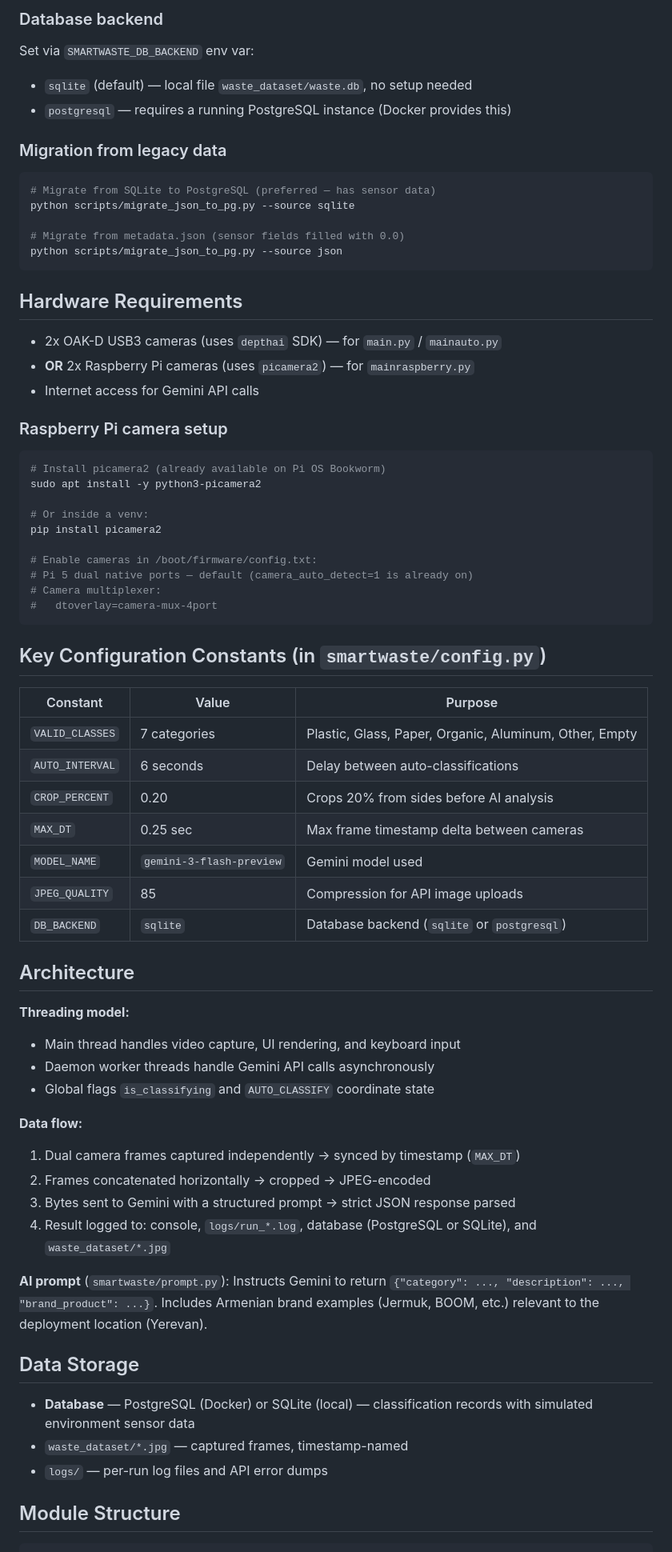
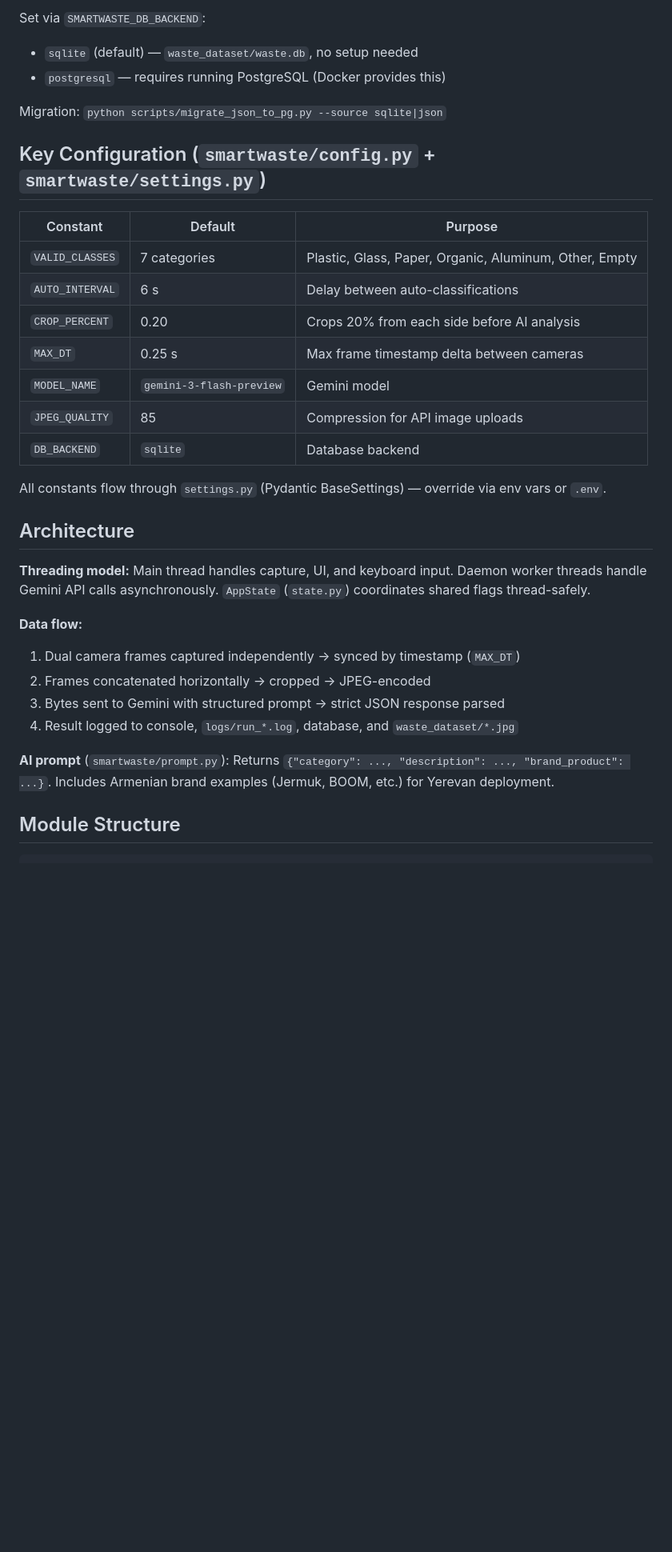
Before and after one commit to ZARISMA/SmartBin, a Markdown page: CLAUDE.md, the part around one of its changes. Shown at 80% size. Drawn GitHub-style; blank space fills up the shorter version.

````diff
--- a/CLAUDE.md
+++ b/CLAUDE.md
@@ -83,73 +36,35 @@ docker-compose logs -f app
 
-### Database backend
+Set via `SMARTWASTE_DB_BACKEND`:
+- `sqlite` (default) — `waste_dataset/waste.db`, no setup needed
+- `postgresql` — requires running PostgreSQL (Docker provides this)
 
-Set via `SMARTWASTE_DB_BACKEND` env var:
-- `sqlite` (default) — local file `waste_dataset/waste.db`, no setup needed
-- `postgresql` — requires a running PostgreSQL instance (Docker provides this)
+Migration: `python scripts/migrate_json_to_pg.py --source sqlite|json`
 
-### Migration from legacy data
+## Key Configuration (`smartwaste/config.py` + `smartwaste/settings.py`)
 
-```bash
-# Migrate from SQLite to PostgreSQL (preferred — has sensor data)
-python scripts/migrate_json_to_pg.py --source sqlite
-
-# Migrate from metadata.json (sensor fields filled with 0.0)
-python scripts/migrate_json_to_pg.py --source json
-```
-
-## Hardware Requirements
-
-- 2x OAK-D USB3 cameras (uses `depthai` SDK) — for `main.py` / `mainauto.py`
-- **OR** 2x Raspberry Pi cameras (uses `picamera2`) — for `mainraspberry.py`
-- Internet access for Gemini API calls
-
-### Raspberry Pi camera setup
-
-```bash
-# Install picamera2 (already available on Pi OS Bookworm)
-sudo apt install -y python3-picamera2
-
-# Or inside a venv:
-pip install picamera2
-
-# Enable cameras in /boot/firmware/config.txt:
-# Pi 5 dual native ports — default (camera_auto_detect=1 is already on)
-# Camera multiplexer:
-#   dtoverlay=camera-mux-4port
-```
-
-## Key Configuration Constants (in `smartwaste/config.py`)
-
-| Constant | Value | Purpose |
+| Constant | Default | Purpose |
 |---|---|---|
 | `VALID_CLASSES` | 7 categories | Plastic, Glass, Paper, Organic, Aluminum, Other, Empty |
-| `AUTO_INTERVAL` | 6 seconds | Delay between auto-classifications |
-| `CROP_PERCENT` | 0.20 | Crops 20% from sides before AI analysis |
-| `MAX_DT` | 0.25 sec | Max frame timestamp delta between cameras |
-| `MODEL_NAME` | `gemini-3-flash-preview` | Gemini model used |
+| `AUTO_INTERVAL` | 6 s | Delay between auto-classifications |
+| `CROP_PERCENT` | 0.20 | Crops 20% from each side before AI analysis |
+| `MAX_DT` | 0.25 s | Max frame timestamp delta between cameras |
+| `MODEL_NAME` | `gemini-3-flash-preview` | Gemini model |
 | `JPEG_QUALITY` | 85 | Compression for API image uploads |
-| `DB_BACKEND` | `sqlite` | Database backend (`sqlite` or `postgresql`) |
+| `DB_BACKEND` | `sqlite` | Database backend |
+
+All constants flow through `settings.py` (Pydantic BaseSettings) — override via env vars or `.env`.
 
 ## Architecture
 
-**Threading model:**
-- Main thread handles video capture, UI rendering, and keyboard input
-- Daemon worker threads handle Gemini API calls asynchronously
-- Global flags `is_classifying` and `AUTO_CLASSIFY` coordinate state
+**Threading model:** Main thread handles capture, UI, and keyboard input. Daemon worker threads handle Gemini API calls asynchronously. `AppState` (`state.py`) coordinates shared flags thread-safely.
 
 **Data flow:**
 1. Dual camera frames captured independently → synced by timestamp (`MAX_DT`)
 2. Frames concatenated horizontally → cropped → JPEG-encoded
-3. Bytes sent to Gemini with a structured prompt → strict JSON response parsed
-4. Result logged to: console, `logs/run_*.log`, database (PostgreSQL or SQLite), and `waste_dataset/*.jpg`
+3. Bytes sent to Gemini with structured prompt → strict JSON response parsed
+4. Result logged to console, `logs/run_*.log`, database, and `waste_dataset/*.jpg`
 
-**AI prompt** (`smartwaste/prompt.py`): Instructs Gemini to return `{"category": ..., "description": ..., "brand_product": ...}`. Includes Armenian brand examples (Jermuk, BOOM, etc.) relevant to the deployment location (Yerevan).
-
-## Data Storage
-
-- **Database** — PostgreSQL (Docker) or SQLite (local) — classification records with simulated environment sensor data
-- `waste_dataset/*.jpg` — captured frames, timestamp-named
-- `logs/` — per-run log files and API error dumps
+**AI prompt** (`smartwaste/prompt.py`): Returns `{"category": ..., "description": ..., "brand_product": ...}`. Includes Armenian brand examples (Jermuk, BOOM, etc.) for Yerevan deployment.
 
 ## Module Structure
 
````
Also changed, not shown: other parts of CLAUDE.md (+42 -94 lines).
